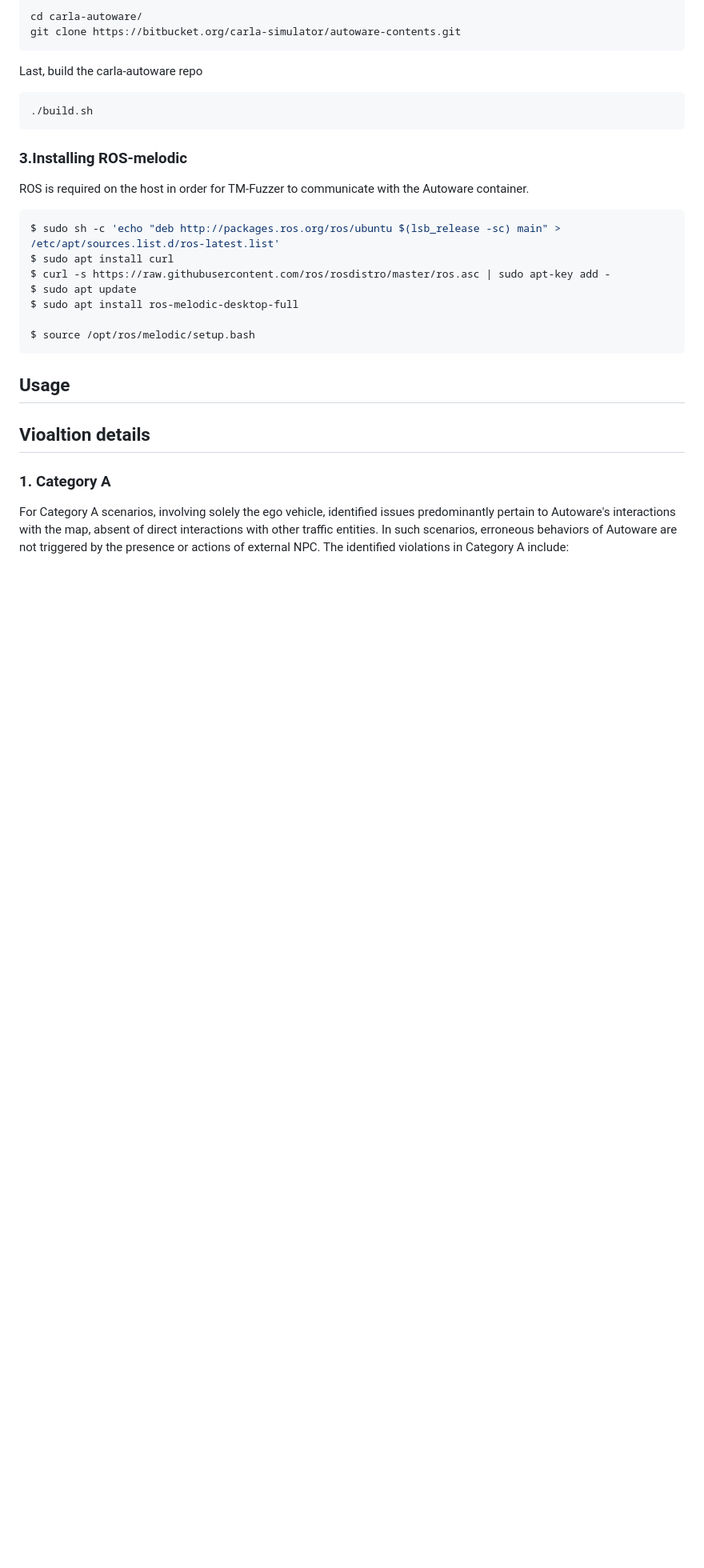
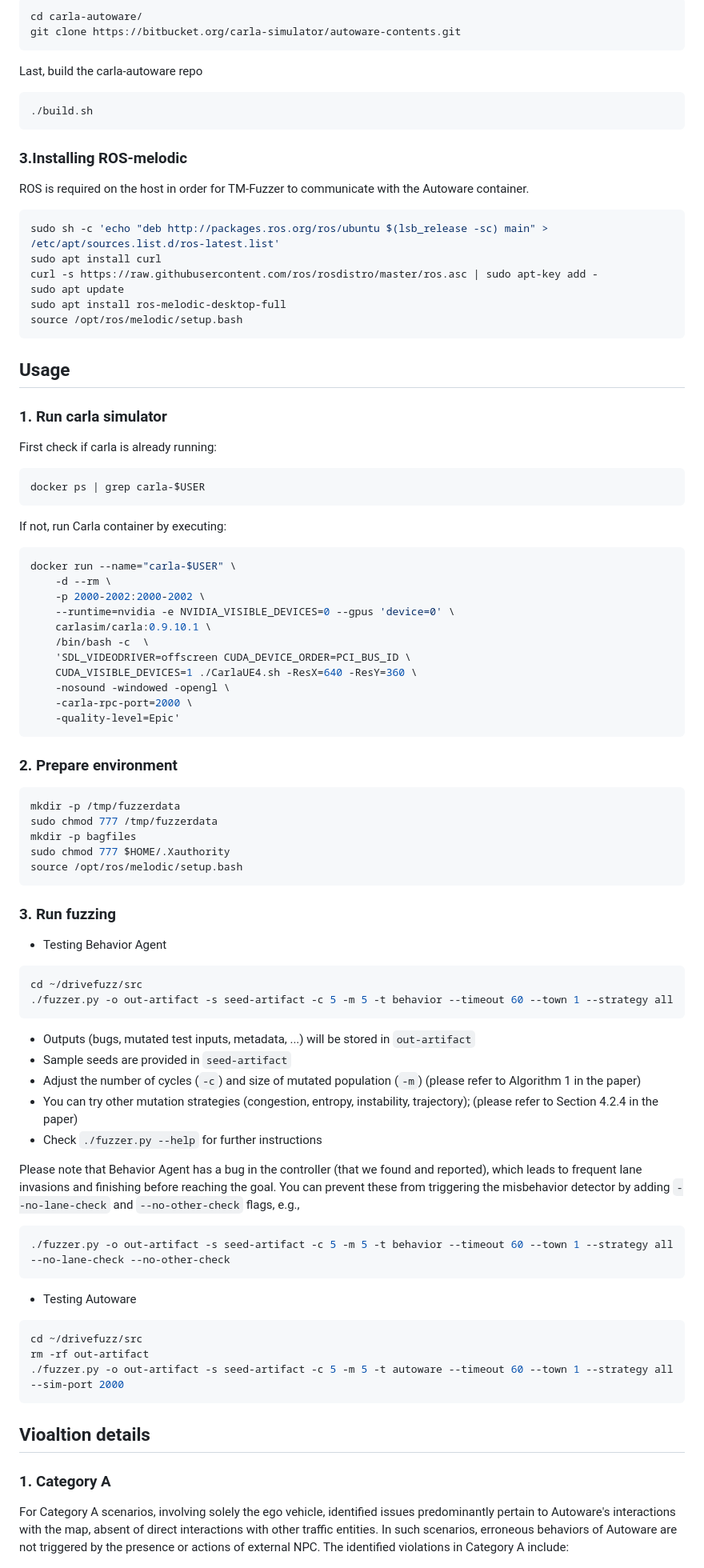
Before and after one commit to ldegao/TMfuzz, a Markdown page: README.md, the part around the change printed below. Shown: that part at 80% size. Rendered like a GitHub page; blank space fills up the shorter version.

Commit message:
add usage

````diff
--- a/README.md
+++ b/README.md
@@ -108,16 +108,81 @@ ROS is required on the host in order for TM-Fuzzer to communicate with
 the Autoware container.
 
 ```sh
-$ sudo sh -c 'echo "deb http://packages.ros.org/ros/ubuntu $(lsb_release -sc) main" > /etc/apt/sources.list.d/ros-latest.list'
-$ sudo apt install curl
-$ curl -s https://raw.githubusercontent.com/ros/rosdistro/master/ros.asc | sudo apt-key add -
-$ sudo apt update
-$ sudo apt install ros-melodic-desktop-full
-
-$ source /opt/ros/melodic/setup.bash
+sudo sh -c 'echo "deb http://packages.ros.org/ros/ubuntu $(lsb_release -sc) main" > /etc/apt/sources.list.d/ros-latest.list'
+sudo apt install curl
+curl -s https://raw.githubusercontent.com/ros/rosdistro/master/ros.asc | sudo apt-key add -
+sudo apt update
+sudo apt install ros-melodic-desktop-full
+source /opt/ros/melodic/setup.bash
 ```
 
 ## Usage
+
+### 1. Run carla simulator
+
+First check if carla is already running:
+```
+docker ps | grep carla-$USER
+```
+
+If not, run Carla container by executing:
+```sh
+docker run --name="carla-$USER" \
+    -d --rm \
+    -p 2000-2002:2000-2002 \
+    --runtime=nvidia -e NVIDIA_VISIBLE_DEVICES=0 --gpus 'device=0' \
+    carlasim/carla:0.9.10.1 \
+    /bin/bash -c  \
+    'SDL_VIDEODRIVER=offscreen CUDA_DEVICE_ORDER=PCI_BUS_ID \
+    CUDA_VISIBLE_DEVICES=1 ./CarlaUE4.sh -ResX=640 -ResY=360 \
+    -nosound -windowed -opengl \
+    -carla-rpc-port=2000 \
+    -quality-level=Epic'
+```
+
+### 2. Prepare environment
+
+```sh
+mkdir -p /tmp/fuzzerdata
+sudo chmod 777 /tmp/fuzzerdata
+mkdir -p bagfiles
+sudo chmod 777 $HOME/.Xauthority
+source /opt/ros/melodic/setup.bash
+```
+
+### 3. Run fuzzing
+
+* Testing Behavior Agent
+
+```sh
+cd ~/drivefuzz/src
+./fuzzer.py -o out-artifact -s seed-artifact -c 5 -m 5 -t behavior --timeout 60 --town 1 --strategy all
+```
+
+* Outputs (bugs, mutated test inputs, metadata, ...) will be stored in `out-artifact`
+* Sample seeds are provided in `seed-artifact`
+* Adjust the number of cycles (`-c`) and size of mutated population (`-m`)
+    (please refer to Algorithm 1 in the paper)
+* You can try other mutation strategies (congestion, entropy, instability,
+    trajectory); (please refer to Section 4.2.4 in the paper)
+* Check `./fuzzer.py --help` for further instructions
+
+Please note that Behavior Agent has a bug in the controller (that we found and
+reported), which leads to frequent lane invasions and finishing before
+reaching the goal. You can prevent these from triggering the misbehavior
+detector by adding `--no-lane-check` and `--no-other-check` flags, e.g.,
+
+```sh
+./fuzzer.py -o out-artifact -s seed-artifact -c 5 -m 5 -t behavior --timeout 60 --town 1 --strategy all --no-lane-check --no-other-check
+```
+
+* Testing Autoware
+```sh
+cd ~/drivefuzz/src
+rm -rf out-artifact
+./fuzzer.py -o out-artifact -s seed-artifact -c 5 -m 5 -t autoware --timeout 60 --town 1 --strategy all --sim-port 2000
+```
+
 
 ## Vioaltion details
 
````
Also changed, not shown: other parts of README.md (+1 -1 lines).
